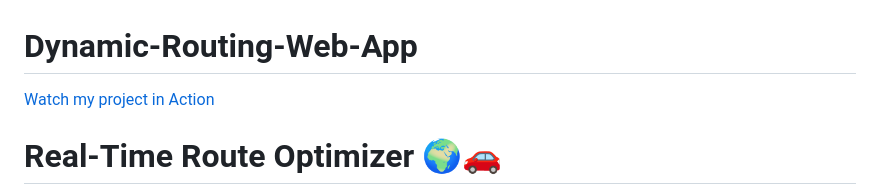
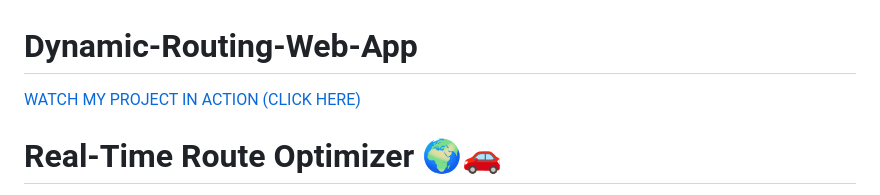
Before and after one commit to kamalesh003/FedEx-Hackathon-Project, a Markdown page: README.md, the part around the change. GitHub-like rendering.

```diff
--- a/README.md
+++ b/README.md
@@ -1,5 +1,5 @@
 # Dynamic-Routing-Web-App
-[Watch  my project in Action](https://youtu.be/UAaNPMNGacE?si=Hn0j4mTli_z7fV-F)
+[WATCH MY PROJECT IN ACTION (CLICK HERE)](https://youtu.be/UAaNPMNGacE?si=Hn0j4mTli_z7fV-F)
 # Real-Time Route Optimizer 🌍🚗
 
 A Flask-based web application that enables real-time route optimization using live data from multiple APIs. The application tracks routes dynamically, calculates emissions, and provides updates on weather, air quality, and traffic conditions.
```
